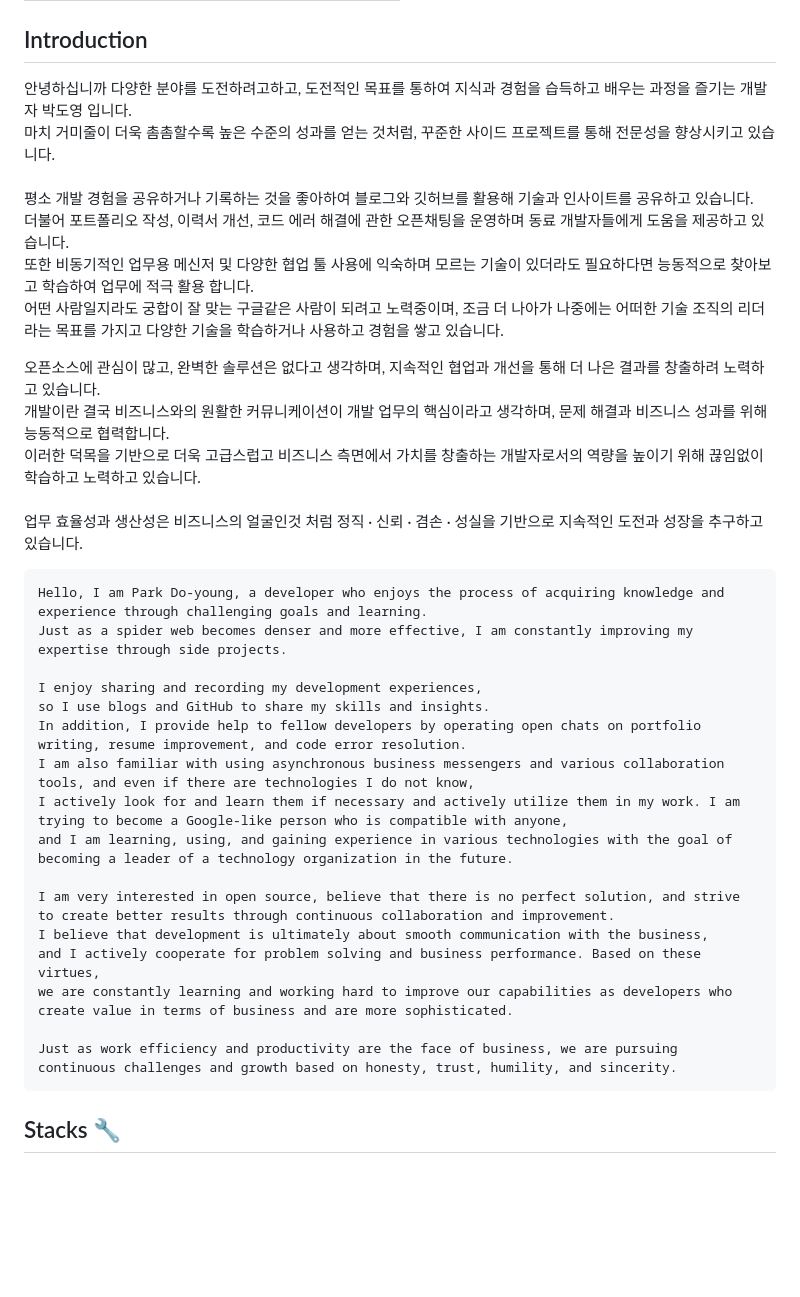
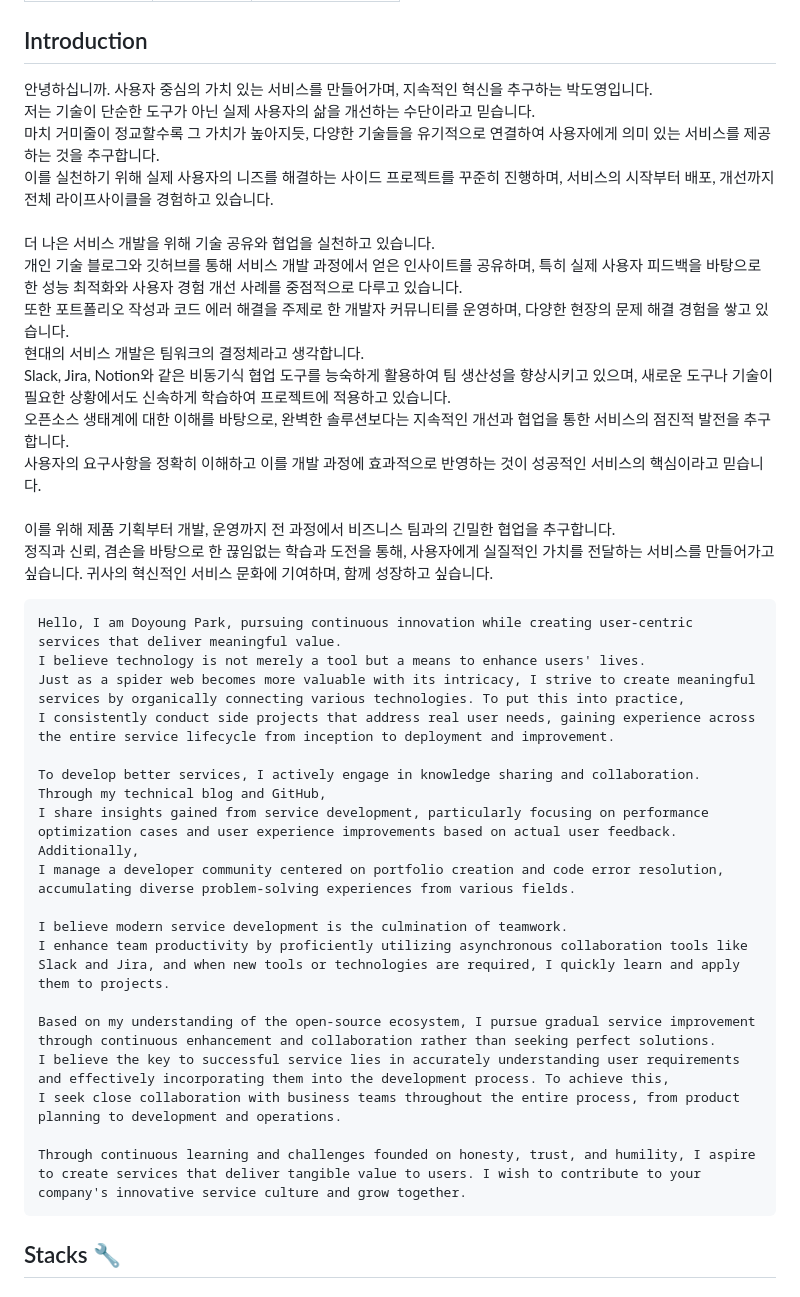
Before and after one commit to pdy1207/doyoung-dev, a Markdown page: README.md, the part around the change. Drawn GitHub-style; blank space fills up the shorter version.

````diff
--- a/README.md
+++ b/README.md
@@ -13,37 +13,41 @@
 
 ## Introduction
 
-안녕하십니까 다양한 분야를 도전하려고하고, 도전적인 목표를 통하여 지식과 경험을 습득하고 배우는 과정을 즐기는 개발자 박도영 입니다. <br/>
-마치 거미줄이 더욱 촘촘할수록 높은 수준의 성과를 얻는 것처럼, 꾸준한 사이드 프로젝트를 통해 전문성을 향상시키고 있습니다. <br/>
+안녕하십니까. 사용자 중심의 가치 있는 서비스를 만들어가며, 지속적인 혁신을 추구하는 박도영입니다. <br/>
+저는 기술이 단순한 도구가 아닌 실제 사용자의 삶을 개선하는 수단이라고 믿습니다. <br/>
+마치 거미줄이 정교할수록 그 가치가 높아지듯, 다양한 기술들을 유기적으로 연결하여 사용자에게 의미 있는 서비스를 제공하는 것을 추구합니다. <br/>
+이를 실천하기 위해 실제 사용자의 니즈를 해결하는 사이드 프로젝트를 꾸준히 진행하며, 서비스의 시작부터 배포, 개선까지 전체 라이프사이클을 경험하고 있습니다. <br/>
 <br/>
-평소 개발 경험을 공유하거나 기록하는 것을 좋아하여 블로그와 깃허브를 활용해 기술과 인사이트를 공유하고 있습니다. <br/>
-더불어 포트폴리오 작성, 이력서 개선, 코드 에러 해결에 관한 오픈채팅을 운영하며 동료 개발자들에게 도움을 제공하고 있습니다. <br/>
-또한 비동기적인 업무용 메신저 및 다양한 협업 툴 사용에 익숙하며 모르는 기술이 있더라도 필요하다면 능동적으로 찾아보고 학습하여 업무에 적극 활용 합니다. <br/>
-어떤 사람일지라도 궁합이 잘 맞는 구글같은 사람이 되려고 노력중이며, 조금 더 나아가 나중에는 어떠한 기술 조직의 리더라는 목표를 가지고 다양한 기술을 학습하거나 사용하고 경험을 쌓고 있습니다. <br/>
-
-오픈소스에 관심이 많고, 완벽한 솔루션은 없다고 생각하며, 지속적인 협업과 개선을 통해 더 나은 결과를 창출하려 노력하고 있습니다. <br/>
-개발이란 결국 비즈니스와의 원활한 커뮤니케이션이 개발 업무의 핵심이라고 생각하며, 문제 해결과 비즈니스 성과를 위해 능동적으로 협력합니다. <br/>
-이러한 덕목을 기반으로 더욱 고급스럽고 비즈니스 측면에서 가치를 창출하는 개발자로서의 역량을 높이기 위해 끊임없이 학습하고 노력하고 있습니다. <br/>
+더 나은 서비스 개발을 위해 기술 공유와 협업을 실천하고 있습니다. <br/>
+개인 기술 블로그와 깃허브를 통해 서비스 개발 과정에서 얻은 인사이트를 공유하며, 특히 실제 사용자 피드백을 바탕으로 한 성능 최적화와 사용자 경험 개선 사례를 중점적으로 다루고 있습니다. <br/>
+또한 포트폴리오 작성과 코드 에러 해결을 주제로 한 개발자 커뮤니티를 운영하며, 다양한 현장의 문제 해결 경험을 쌓고 있습니다.
 <br/>
-업무 효율성과 생산성은 비즈니스의 얼굴인것 처럼 정직 · 신뢰 · 겸손 · 성실을 기반으로 지속적인 도전과 성장을 추구하고 있습니다.
+현대의 서비스 개발은 팀워크의 결정체라고 생각합니다.  <br/>
+Slack, Jira, Notion와 같은 비동기식 협업 도구를 능숙하게 활용하여 팀 생산성을 향상시키고 있으며, 새로운 도구나 기술이 필요한 상황에서도 신속하게 학습하여 프로젝트에 적용하고 있습니다. <br/>
+오픈소스 생태계에 대한 이해를 바탕으로, 완벽한 솔루션보다는 지속적인 개선과 협업을 통한 서비스의 점진적 발전을 추구합니다. <br/>
+사용자의 요구사항을 정확히 이해하고 이를 개발 과정에 효과적으로 반영하는 것이 성공적인 서비스의 핵심이라고 믿습니다. <br/>
+<br/>
+이를 위해 제품 기획부터 개발, 운영까지 전 과정에서 비즈니스 팀과의 긴밀한 협업을 추구합니다. <br/>
+정직과 신뢰, 겸손을 바탕으로 한 끊임없는 학습과 도전을 통해, 사용자에게 실질적인 가치를 전달하는 서비스를 만들어가고 싶습니다. 귀사의 혁신적인 서비스 문화에 기여하며, 함께 성장하고 싶습니다.
 
 ```
-Hello, I am Park Do-young, a developer who enjoys the process of acquiring knowledge and experience through challenging goals and learning.
-Just as a spider web becomes denser and more effective, I am constantly improving my expertise through side projects.
+Hello, I am Doyoung Park, pursuing continuous innovation while creating user-centric services that deliver meaningful value.
+I believe technology is not merely a tool but a means to enhance users' lives.
+Just as a spider web becomes more valuable with its intricacy, I strive to create meaningful services by organically connecting various technologies. To put this into practice,
+I consistently conduct side projects that address real user needs, gaining experience across the entire service lifecycle from inception to deployment and improvement.
 
-I enjoy sharing and recording my development experiences,
-so I use blogs and GitHub to share my skills and insights.
-In addition, I provide help to fellow developers by operating open chats on portfolio writing, resume improvement, and code error resolution.
-I am also familiar with using asynchronous business messengers and various collaboration tools, and even if there are technologies I do not know,
-I actively look for and learn them if necessary and actively utilize them in my work. I am trying to become a Google-like person who is compatible with anyone,
-and I am learning, using, and gaining experience in various technologies with the goal of becoming a leader of a technology organization in the future.
+To develop better services, I actively engage in knowledge sharing and collaboration. Through my technical blog and GitHub,
+I share insights gained from service development, particularly focusing on performance optimization cases and user experience improvements based on actual user feedback. Additionally,
+I manage a developer community centered on portfolio creation and code error resolution, accumulating diverse problem-solving experiences from various fields.
 
-I am very interested in open source, believe that there is no perfect solution, and strive to create better results through continuous collaboration and improvement.
-I believe that development is ultimately about smooth communication with the business,
-and I actively cooperate for problem solving and business performance. Based on these virtues,
-we are constantly learning and working hard to improve our capabilities as developers who create value in terms of business and are more sophisticated.
+I believe modern service development is the culmination of teamwork.
+I enhance team productivity by proficiently utilizing asynchronous collaboration tools like Slack and Jira, and when new tools or technologies are required, I quickly learn and apply them to projects.
 
-Just as work efficiency and productivity are the face of business, we are pursuing continuous challenges and growth based on honesty, trust, humility, and sincerity.
+Based on my understanding of the open-source ecosystem, I pursue gradual service improvement through continuous enhancement and collaboration rather than seeking perfect solutions.
+I believe the key to successful service lies in accurately understanding user requirements and effectively incorporating them into the development process. To achieve this,
+I seek close collaboration with business teams throughout the entire process, from product planning to development and operations.
+
+Through continuous learning and challenges founded on honesty, trust, and humility, I aspire to create services that deliver tangible value to users. I wish to contribute to your company's innovative service culture and grow together.
 ```
 
 ## Stacks 🔧
````
